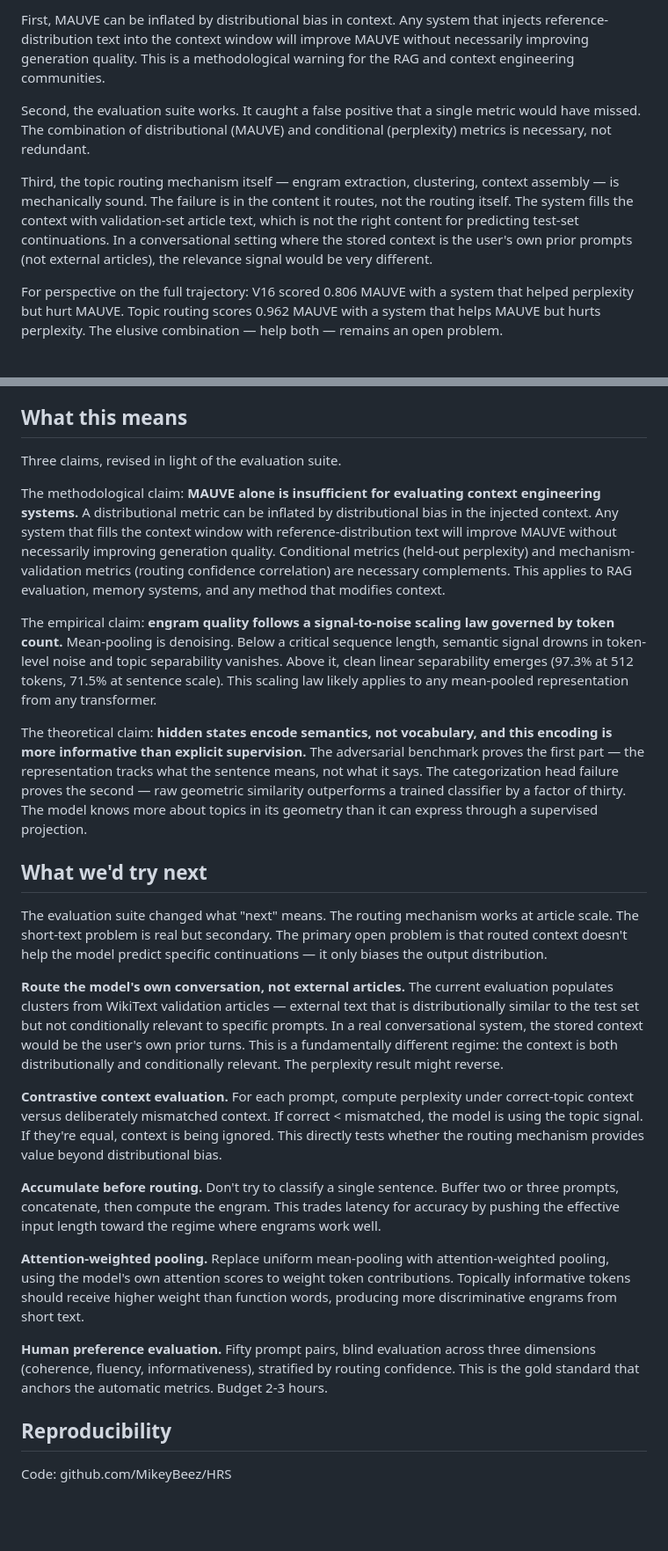
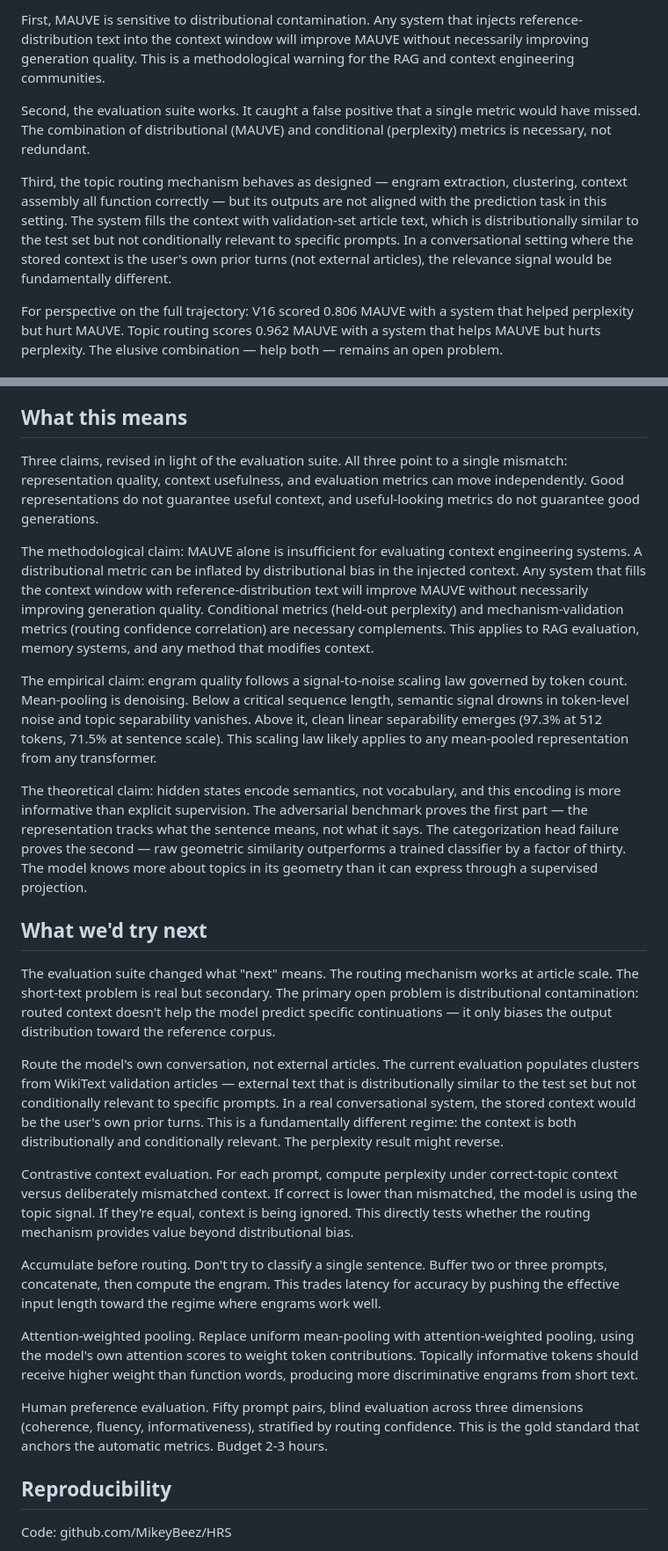
Before and after one commit to MikeyBeez/HRS, a Markdown page: paper_context_curation.md, 2 parts joined by grey strips. Shown at 88% size. Drawn GitHub-style; blank space fills up the shorter version.

```diff
--- a/paper_context_curation.md
+++ b/paper_context_curation.md
@@ -140,9 +136,9 @@ The finding has value, but not the value we hoped for. It demonstrates three thi
 
-First, MAUVE can be inflated by distributional bias in context. Any system that injects reference-distribution text into the context window will improve MAUVE without necessarily improving generation quality. This is a methodological warning for the RAG and context engineering communities.
+First, MAUVE is sensitive to distributional contamination. Any system that injects reference-distribution text into the context window will improve MAUVE without necessarily improving generation quality. This is a methodological warning for the RAG and context engineering communities.
 
 Second, the evaluation suite works. It caught a false positive that a single metric would have missed. The combination of distributional (MAUVE) and conditional (perplexity) metrics is necessary, not redundant.
 
-Third, the topic routing mechanism itself — engram extraction, clustering, context assembly — is mechanically sound. The failure is in the content it routes, not the routing itself. The system fills the context with validation-set article text, which is not the right content for predicting test-set continuations. In a conversational setting where the stored context is the user's own prior prompts (not external articles), the relevance signal would be very different.
+Third, the topic routing mechanism behaves as designed — engram extraction, clustering, context assembly all function correctly — but its outputs are not aligned with the prediction task in this setting. The system fills the context with validation-set article text, which is distributionally similar to the test set but not conditionally relevant to specific prompts. In a conversational setting where the stored context is the user's own prior turns (not external articles), the relevance signal would be fundamentally different.
 
 For perspective on the full trajectory: V16 scored 0.806 MAUVE with a system that helped perplexity but hurt MAUVE. Topic routing scores 0.962 MAUVE with a system that helps MAUVE but hurts perplexity. The elusive combination — help both — remains an open problem.
 
@@ -160,27 +156,27 @@ Context assembly fills the token budget from active clusters using exponential d
 
 ## What this means
 
-Three claims, revised in light of the evaluation suite.
+Three claims, revised in light of the evaluation suite. All three point to a single mismatch: representation quality, context usefulness, and evaluation metrics can move independently. Good representations do not guarantee useful context, and useful-looking metrics do not guarantee good generations.
 
-The methodological claim: **MAUVE alone is insufficient for evaluating context engineering systems.** A distributional metric can be inflated by distributional bias in the injected context. Any system that fills the context window with reference-distribution text will improve MAUVE without necessarily improving generation quality. Conditional metrics (held-out perplexity) and mechanism-validation metrics (routing confidence correlation) are necessary complements. This applies to RAG evaluation, memory systems, and any method that modifies context.
+The methodological claim: MAUVE alone is insufficient for evaluating context engineering systems. A distributional metric can be inflated by distributional bias in the injected context. Any system that fills the context window with reference-distribution text will improve MAUVE without necessarily improving generation quality. Conditional metrics (held-out perplexity) and mechanism-validation metrics (routing confidence correlation) are necessary complements. This applies to RAG evaluation, memory systems, and any method that modifies context.
 
-The empirical claim: **engram quality follows a signal-to-noise scaling law governed by token count.** Mean-pooling is denoising. Below a critical sequence length, semantic signal drowns in token-level noise and topic separability vanishes. Above it, clean linear separability emerges (97.3% at 512 tokens, 71.5% at sentence scale). This scaling law likely applies to any mean-pooled representation from any transformer.
+The empirical claim: engram quality follows a signal-to-noise scaling law governed by token count. Mean-pooling is denoising. Below a critical sequence length, semantic signal drowns in token-level noise and topic separability vanishes. Above it, clean linear separability emerges (97.3% at 512 tokens, 71.5% at sentence scale). This scaling law likely applies to any mean-pooled representation from any transformer.
 
-The theoretical claim: **hidden states encode semantics, not vocabulary, and this encoding is more informative than explicit supervision.** The adversarial benchmark proves the first part — the representation tracks what the sentence means, not what it says. The categorization head failure proves the second — raw geometric similarity outperforms a trained classifier by a factor of thirty. The model knows more about topics in its geometry than it can express through a supervised projection.
+The theoretical claim: hidden states encode semantics, not vocabulary, and this encoding is more informative than explicit supervision. The adversarial benchmark proves the first part — the representation tracks what the sentence means, not what it says. The categorization head failure proves the second — raw geometric similarity outperforms a trained classifier by a factor of thirty. The model knows more about topics in its geometry than it can express through a supervised projection.
 
 ## What we'd try next
 
-The evaluation suite changed what "next" means. The routing mechanism works at article scale. The short-text problem is real but secondary. The primary open problem is that routed context doesn't help the model predict specific continuations — it only biases the output distribution.
+The evaluation suite changed what "next" means. The routing mechanism works at article scale. The short-text problem is real but secondary. The primary open problem is distributional contamination: routed context doesn't help the model predict specific continuations — it only biases the output distribution toward the reference corpus.
 
-**Route the model's own conversation, not external articles.** The current evaluation populates clusters from WikiText validation articles — external text that is distributionally similar to the test set but not conditionally relevant to specific prompts. In a real conversational system, the stored context would be the user's own prior turns. This is a fundamentally different regime: the context is both distributionally and conditionally relevant. The perplexity result might reverse.
+Route the model's own conversation, not external articles. The current evaluation populates clusters from WikiText validation articles — external text that is distributionally similar to the test set but not conditionally relevant to specific prompts. In a real conversational system, the stored context would be the user's own prior turns. This is a fundamentally different regime: the context is both distributionally and conditionally relevant. The perplexity result might reverse.
 
-**Contrastive context evaluation.** For each prompt, compute perplexity under correct-topic context versus deliberately mismatched context. If correct < mismatched, the model is using the topic signal. If they're equal, context is being ignored. This directly tests whether the routing mechanism provides value beyond distributional bias.
+Contrastive context evaluation. For each prompt, compute perplexity under correct-topic context versus deliberately mismatched context. If correct is lower than mismatched, the model is using the topic signal. If they're equal, context is being ignored. This directly tests whether the routing mechanism provides value beyond distributional bias.
 
-**Accumulate before routing.** Don't try to classify a single sentence. Buffer two or three prompts, concatenate, then compute the engram. This trades latency for accuracy by pushing the effective input length toward the regime where engrams work well.
+Accumulate before routing. Don't try to classify a single sentence. Buffer two or three prompts, concatenate, then compute the engram. This trades latency for accuracy by pushing the effective input length toward the regime where engrams work well.
 
-**Attention-weighted pooling.** Replace uniform mean-pooling with attention-weighted pooling, using the model's own attention scores to weight token contributions. Topically informative tokens should receive higher weight than function words, producing more discriminative engrams from short text.
+Attention-weighted pooling. Replace uniform mean-pooling with attention-weighted pooling, using the model's own attention scores to weight token contributions. Topically informative tokens should receive higher weight than function words, producing more discriminative engrams from short text.
 
-**Human preference evaluation.** Fifty prompt pairs, blind evaluation across three dimensions (coherence, fluency, informativeness), stratified by routing confidence. This is the gold standard that anchors the automatic metrics. Budget 2-3 hours.
+Human preference evaluation. Fifty prompt pairs, blind evaluation across three dimensions (coherence, fluency, informativeness), stratified by routing confidence. This is the gold standard that anchors the automatic metrics. Budget 2-3 hours.
 
 ## Reproducibility
 
```
Also changed, not shown: other parts of paper_context_curation.md (+14 -16 lines).
